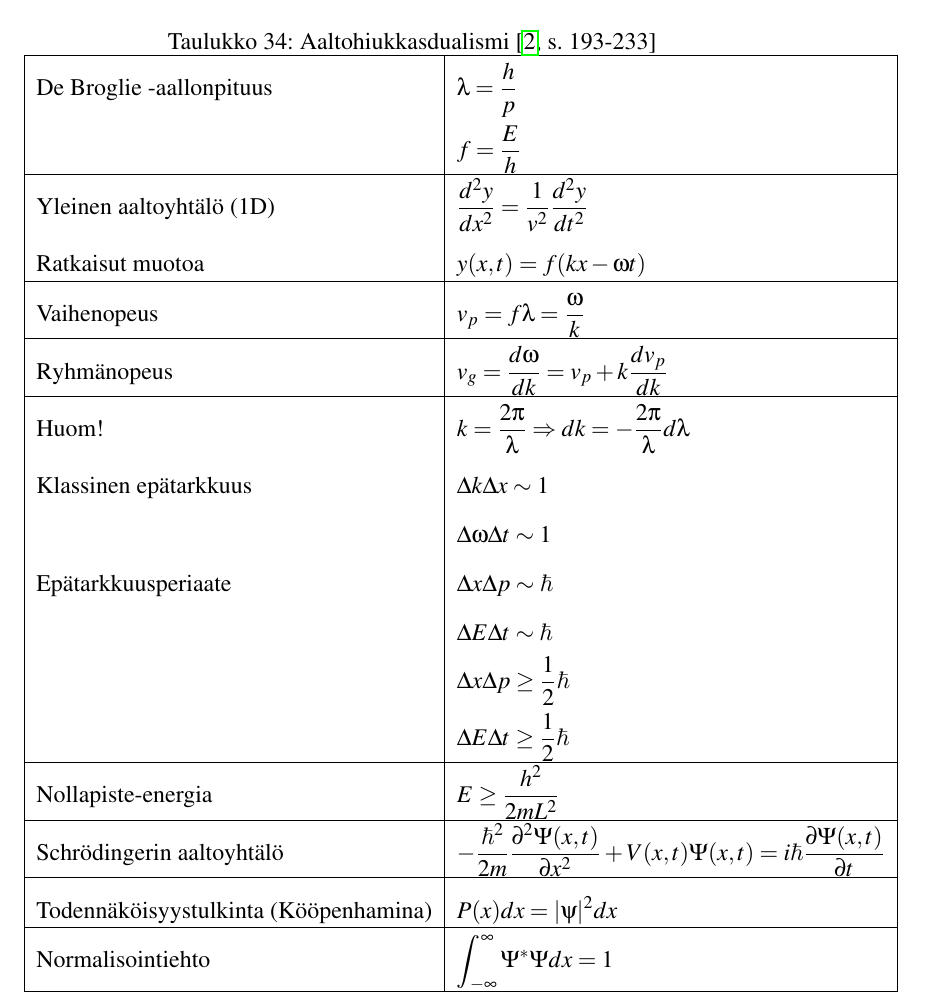
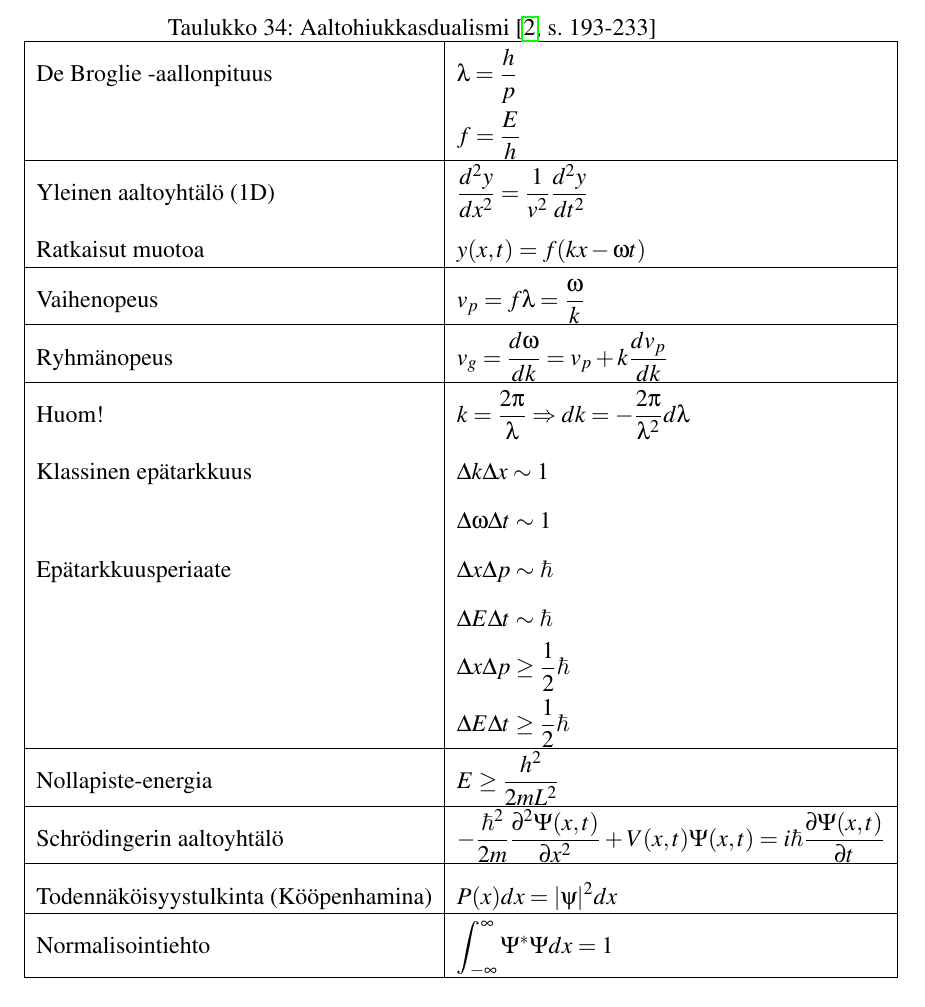
Before and after one commit to AgenttiX/compendium, a LaTeX document (main.tex, which reads fysiikka.tex): part of page 27 of 31, cut so that both start at the same text. Compiled offline with pdfLaTeX.

Commit message:
Fix typos in Morgan's laws and quantum mechanics

```diff
--- a/fysiikka.tex
+++ b/fysiikka.tex
@@ -270,7 +270,7 @@ Yleinen aaltoyhtälö (1D)	& \frac{d^2 y}{dx^2} = \frac{1}{v^2} \frac{d^2 y}{dt^
 Ratkaisut muotoa			& y(x,t) = f(kx - \omega t) \\ \hline
 Vaihenopeus					& v_p = f \lambda = \frac{\omega}{k} \\ \hline
 Ryhmänopeus					& v_g = \frac{d \omega}{d k} = v_p + k \frac{d v_p}{dk} \\ \hline
-Huom!						& k= \frac{2 \pi}{\lambda} \Rightarrow dk = - \frac{2 \pi}{\lambda} d \lambda \\
+Huom!						& k= \frac{2 \pi}{\lambda} \Rightarrow dk = - \frac{2 \pi}{\lambda^2} d \lambda \\
 Klassinen epätarkkuus		& \Delta k \Delta x \sim 1 \\
 							& \Delta \omega \Delta t \sim 1 \\
 Epätarkkuusperiaate         & \Delta x \Delta p \sim \hbar \\
```
Also changed, not shown: matematiikka.tex (+1 -1 lines).
